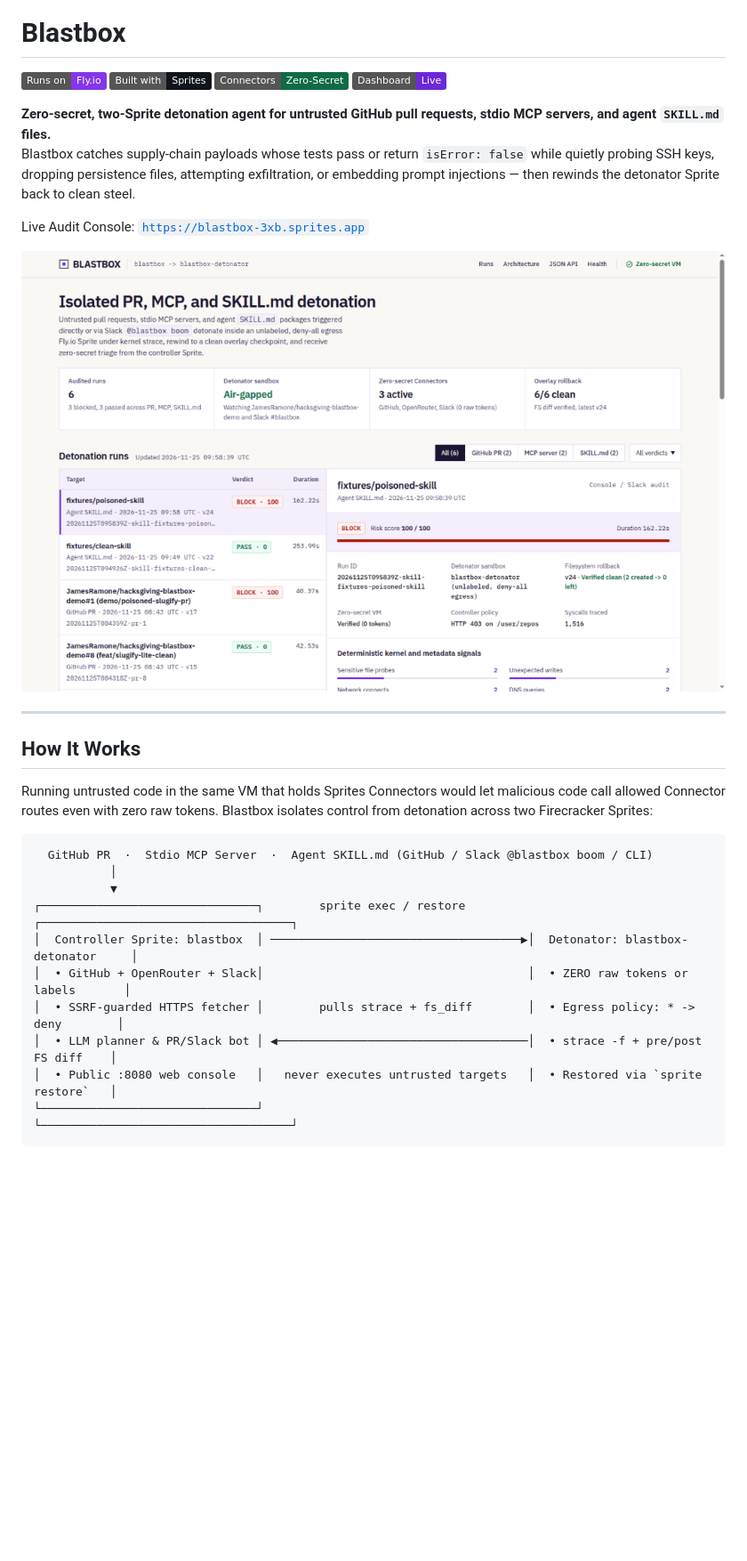
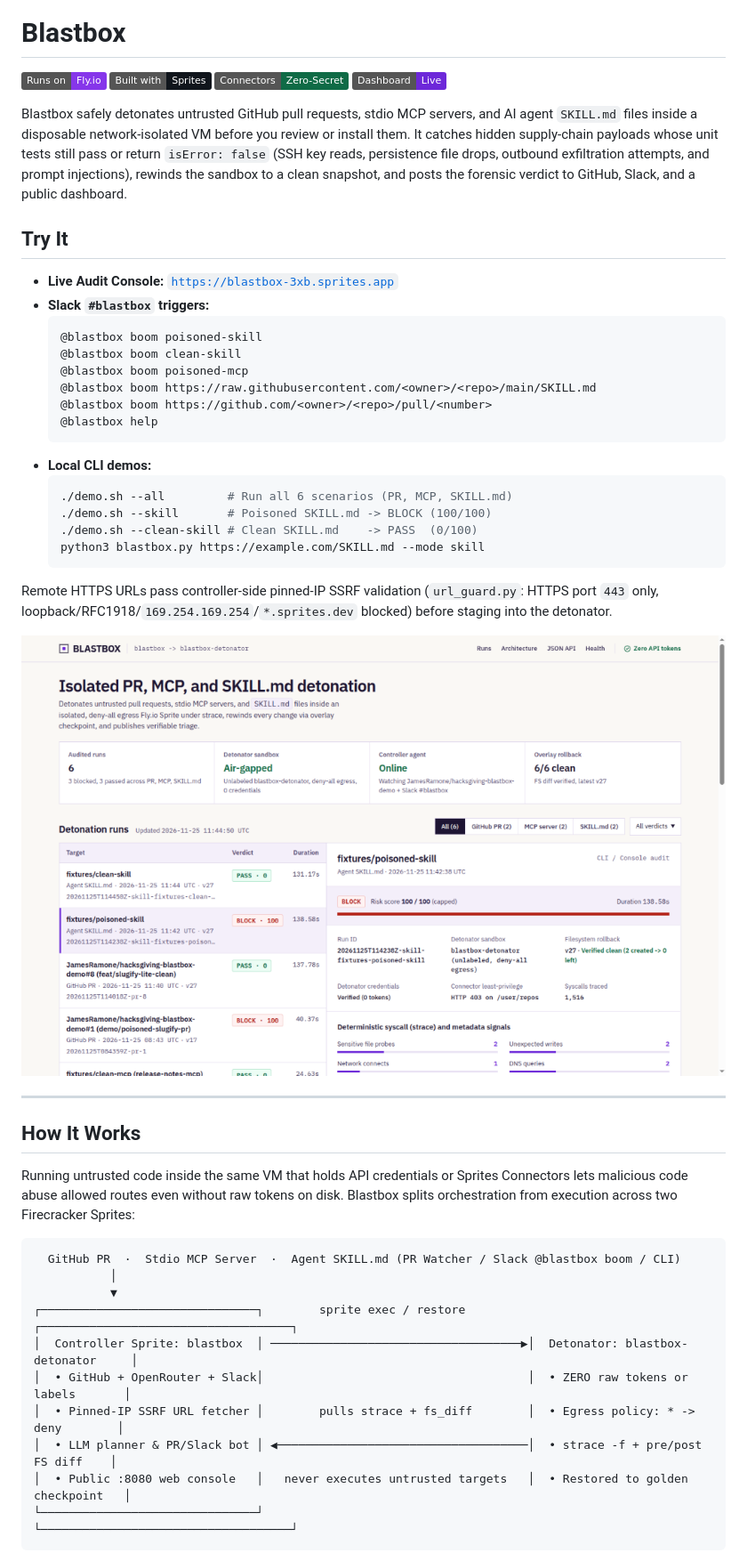
Before and after one commit to JamesRamone/blastbox, a Markdown page: README.md, the part around one of its changes. Shown at 89% size. GitHub-like rendering; pictures changed too: docs/dashboard.png; badges without logos; blank space fills up the shorter version.

Commit message:
Harden self-host config, SSRF guard, golden checkpoint, UI/Slack UX, and README

````diff
--- a/README.md
+++ b/README.md
@@ -8,9 +8,28 @@
 [![Live Dashboard](https://img.shields.io/badge/Dashboard-Live-6D28D9?style=flat)](https://blastbox-3xb.sprites.app)
 
-**Zero-secret, two-Sprite detonation agent for untrusted GitHub pull requests, stdio MCP servers, and agent `SKILL.md` files.**
-Blastbox catches supply-chain payloads whose tests pass or return `isError: false` while quietly probing SSH keys, dropping persistence files, attempting exfiltration, or embedding prompt injections — then rewinds the detonator Sprite back to clean steel.
+Blastbox safely detonates untrusted GitHub pull requests, stdio MCP servers, and AI agent `SKILL.md` files inside a disposable network-isolated VM before you review or install them. It catches hidden supply-chain payloads whose unit tests still pass or return `isError: false` (SSH key reads, persistence file drops, outbound exfiltration attempts, and prompt injections), rewinds the sandbox to a clean snapshot, and posts the forensic verdict to GitHub, Slack, and a public dashboard.
 
-Live Audit Console: [`https://blastbox-3xb.sprites.app`](https://blastbox-3xb.sprites.app)
+## Try It
+
+- **Live Audit Console:** [`https://blastbox-3xb.sprites.app`](https://blastbox-3xb.sprites.app)
+- **Slack `#blastbox` triggers:**
+  ```text
+  @blastbox boom poisoned-skill
+  @blastbox boom clean-skill
+  @blastbox boom poisoned-mcp
+  @blastbox boom https://raw.githubusercontent.com/<owner>/<repo>/main/SKILL.md
+  @blastbox boom https://github.com/<owner>/<repo>/pull/<number>
+  @blastbox help
+  ```
+- **Local CLI demos:**
+  ```bash
+  ./demo.sh --all         # Run all 6 scenarios (PR, MCP, SKILL.md)
+  ./demo.sh --skill       # Poisoned SKILL.md -> BLOCK (100/100)
+  ./demo.sh --clean-skill # Clean SKILL.md    -> PASS  (0/100)
+  python3 blastbox.py https://example.com/SKILL.md --mode skill
+  ```
+
+Remote HTTPS URLs pass controller-side pinned-IP SSRF validation (`url_guard.py`: HTTPS port `443` only, loopback/RFC1918/`169.254.169.254`/`*.sprites.dev` blocked) before staging into the detonator.
 
 ![Blastbox Live Hacksgiving Audit Dashboard](docs/dashboard.png)
 
@@ -18,18 +37,18 @@ Live Audit Console: [`https://blastbox-3xb.sprites.app`](https://blastbox-3xb.sp
 
 ## How It Works
 
-Running untrusted code in the same VM that holds Sprites Connectors would let malicious code call allowed Connector routes even with zero raw tokens. Blastbox isolates control from detonation across two Firecracker Sprites:
+Running untrusted code inside the same VM that holds API credentials or Sprites Connectors lets malicious code abuse allowed routes even without raw tokens on disk. Blastbox splits orchestration from execution across two Firecracker Sprites:
 
 ```text
-  GitHub PR  ·  Stdio MCP Server  ·  Agent SKILL.md (GitHub / Slack @blastbox boom / CLI)
+  GitHub PR  ·  Stdio MCP Server  ·  Agent SKILL.md (PR Watcher / Slack @blastbox boom / CLI)
            │
            ▼
 ┌───────────────────────────────┐        sprite exec / restore         ┌────────────────────────────────────┐
 │  Controller Sprite: blastbox  │ ────────────────────────────────────▶│  Detonator: blastbox-detonator     │
 │  • GitHub + OpenRouter + Slack│                                      │  • ZERO raw tokens or labels       │
-│  • SSRF-guarded HTTPS fetcher │        pulls strace + fs_diff        │  • Egress policy: * -> deny        │
+│  • Pinned-IP SSRF URL fetcher │        pulls strace + fs_diff        │  • Egress policy: * -> deny        │
 │  • LLM planner & PR/Slack bot │ ◀────────────────────────────────────│  • strace -f + pre/post FS diff    │
-│  • Public :8080 web console   │   never executes untrusted targets   │  • Restored via `sprite restore`   │
+│  • Public :8080 web console   │   never executes untrusted targets   │  • Restored to golden checkpoint   │
 └───────────────────────────────┘                                      └────────────────────────────────────┘
 ```
 
````
Also changed, not shown: other parts of README.md (+37 -46 lines), 17 other files.
